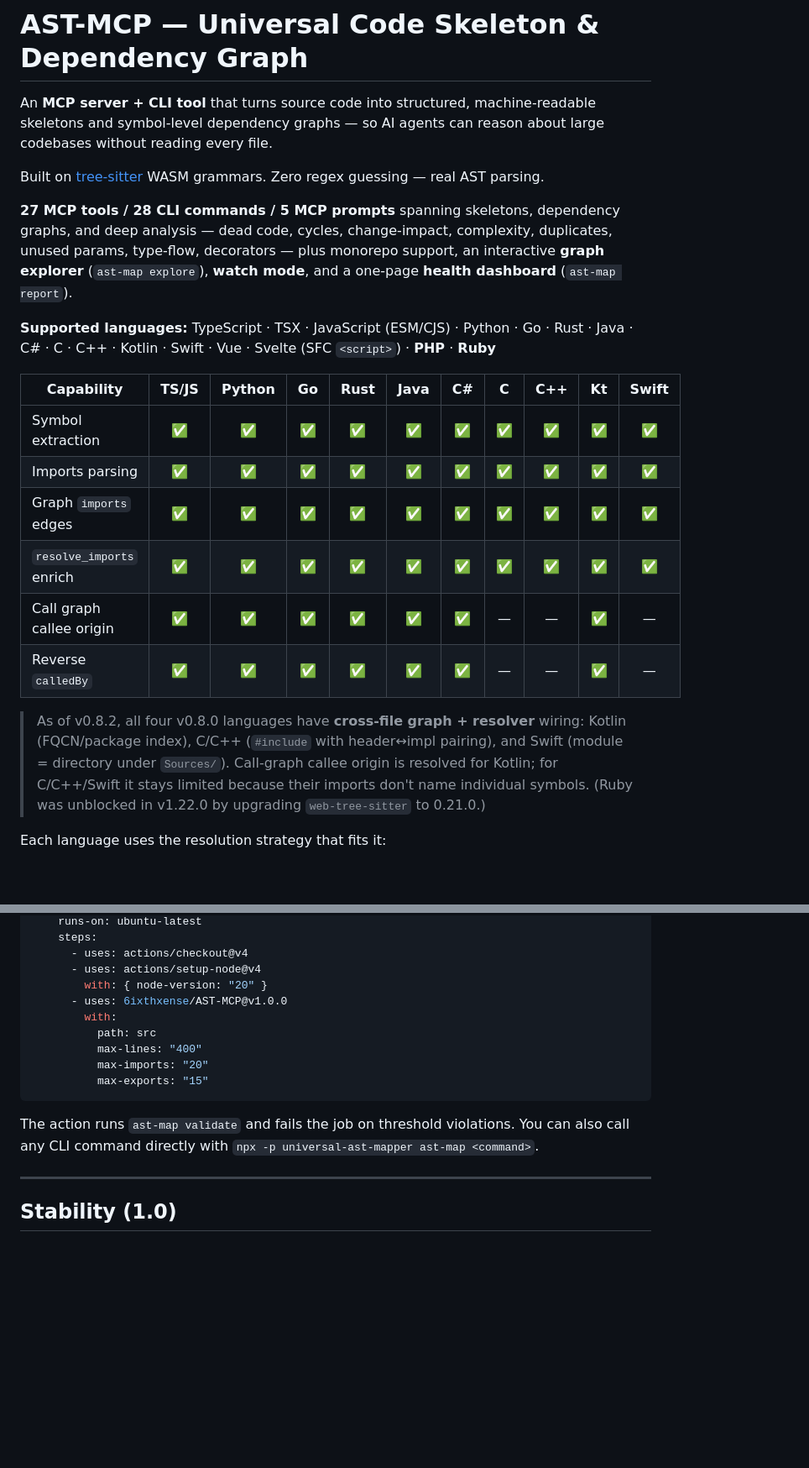
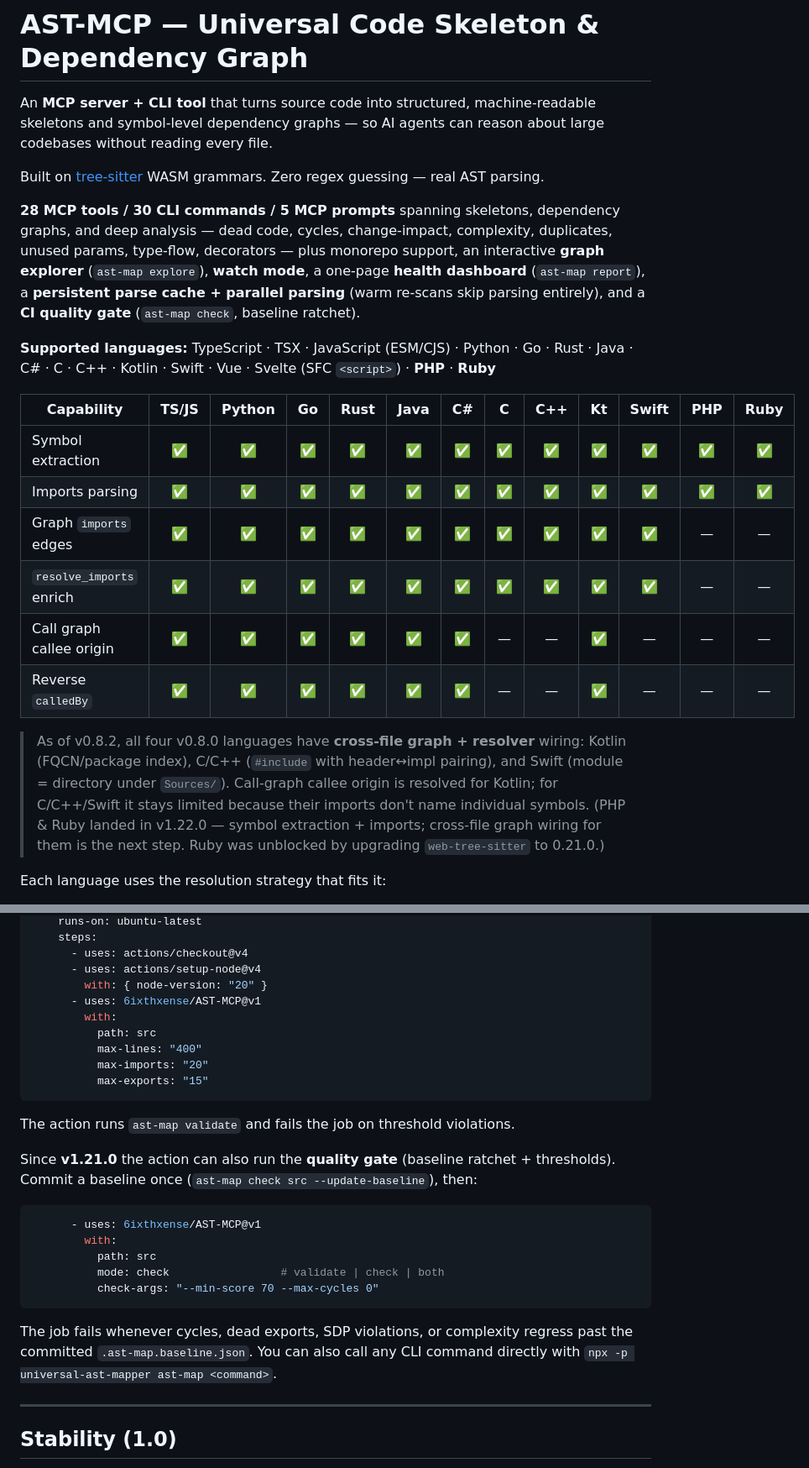
Before and after one commit to 6ixthxense/AST-MCP, a Markdown page: README.md, 2 parts joined by grey strips. Shown at 84% size. GitHub-like rendering; blank space fills up the shorter version.

Commit message:
docs: README — 28 tools/30 commands, PHP+Ruby capability columns, cache/check CLI + config + env vars, check_quality_gate reference, Action gate mode, performance section

````diff
--- a/README.md
+++ b/README.md
@@ -4,20 +4,20 @@ An **MCP server + CLI tool** that turns source code into structured, machine-rea
 
 Built on [tree-sitter](https://tree-sitter.github.io/) WASM grammars. Zero regex guessing — real AST parsing.
 
-**27 MCP tools / 28 CLI commands / 5 MCP prompts** spanning skeletons, dependency graphs, and deep analysis — dead code, cycles, change-impact, complexity, duplicates, unused params, type-flow, decorators — plus monorepo support, an interactive **graph explorer** (`ast-map explore`), **watch mode**, and a one-page **health dashboard** (`ast-map report`).
+**28 MCP tools / 30 CLI commands / 5 MCP prompts** spanning skeletons, dependency graphs, and deep analysis — dead code, cycles, change-impact, complexity, duplicates, unused params, type-flow, decorators — plus monorepo support, an interactive **graph explorer** (`ast-map explore`), **watch mode**, a one-page **health dashboard** (`ast-map report`), a **persistent parse cache + parallel parsing** (warm re-scans skip parsing entirely), and a **CI quality gate** (`ast-map check`, baseline ratchet).
 
 **Supported languages:** TypeScript · TSX · JavaScript (ESM/CJS) · Python · Go · Rust · Java · C# · C · C++ · Kotlin · Swift · Vue · Svelte (SFC `<script>`) · **PHP** · **Ruby**
 
-| Capability               | TS/JS | Python | Go  | Rust | Java | C#  | C   | C++ | Kt  | Swift |
-|--------------------------|:-----:|:------:|:---:|:----:|:----:|:---:|:---:|:---:|:---:|:-----:|
-| Symbol extraction        | ✅    | ✅     | ✅  | ✅   | ✅   | ✅  | ✅  | ✅  | ✅  | ✅    |
-| Imports parsing          | ✅    | ✅     | ✅  | ✅   | ✅   | ✅  | ✅  | ✅  | ✅  | ✅    |
-| Graph `imports` edges    | ✅    | ✅     | ✅  | ✅   | ✅   | ✅  | ✅  | ✅  | ✅  | ✅    |
-| `resolve_imports` enrich | ✅    | ✅     | ✅  | ✅   | ✅   | ✅  | ✅  | ✅  | ✅  | ✅    |
-| Call graph callee origin | ✅    | ✅     | ✅  | ✅   | ✅   | ✅  | —   | —   | ✅  | —     |
-| Reverse `calledBy`       | ✅    | ✅     | ✅  | ✅   | ✅   | ✅  | —   | —   | ✅  | —     |
+| Capability               | TS/JS | Python | Go  | Rust | Java | C#  | C   | C++ | Kt  | Swift | PHP | Ruby |
+|--------------------------|:-----:|:------:|:---:|:----:|:----:|:---:|:---:|:---:|:---:|:-----:|:---:|:----:|
+| Symbol extraction        | ✅    | ✅     | ✅  | ✅   | ✅   | ✅  | ✅  | ✅  | ✅  | ✅    | ✅  | ✅   |
+| Imports parsing          | ✅    | ✅     | ✅  | ✅   | ✅   | ✅  | ✅  | ✅  | ✅  | ✅    | ✅  | ✅   |
+| Graph `imports` edges    | ✅    | ✅     | ✅  | ✅   | ✅   | ✅  | ✅  | ✅  | ✅  | ✅    | —   | —    |
+| `resolve_imports` enrich | ✅    | ✅     | ✅  | ✅   | ✅   | ✅  | ✅  | ✅  | ✅  | ✅    | —   | —    |
+| Call graph callee origin | ✅    | ✅     | ✅  | ✅   | ✅   | ✅  | —   | —   | ✅  | —     | —   | —    |
+| Reverse `calledBy`       | ✅    | ✅     | ✅  | ✅   | ✅   | ✅  | —   | —   | ✅  | —     | —   | —    |
 
-> As of v0.8.2, all four v0.8.0 languages have **cross-file graph + resolver** wiring: Kotlin (FQCN/package index), C/C++ (`#include` with header↔impl pairing), and Swift (module = directory under `Sources/`). Call-graph callee origin is resolved for Kotlin; for C/C++/Swift it stays limited because their imports don't name individual symbols. (Ruby was unblocked in v1.22.0 by upgrading `web-tree-sitter` to 0.21.0.)
+> As of v0.8.2, all four v0.8.0 languages have **cross-file graph + resolver** wiring: Kotlin (FQCN/package index), C/C++ (`#include` with header↔impl pairing), and Swift (module = directory under `Sources/`). Call-graph callee origin is resolved for Kotlin; for C/C++/Swift it stays limited because their imports don't name individual symbols. (PHP & Ruby landed in v1.22.0 — symbol extraction + imports; cross-file graph wiring for them is the next step. Ruby was unblocked by upgrading `web-tree-sitter` to 0.21.0.)
 
 Each language uses the resolution strategy that fits it:
 - **TS/JS/Python** — relative paths (`./foo`, `..mod`) resolved against the importing file's directory, with TS-ESM `.js` → `.ts` rewriting.
@@ -712,7 +747,7 @@ jobs:
       - uses: actions/checkout@v4
       - uses: actions/setup-node@v4
         with: { node-version: "20" }
-      - uses: 6ixthxense/AST-MCP@v1.0.0
+      - uses: 6ixthxense/AST-MCP@v1
         with:
           path: src
           max-lines: "400"
@@ -720,7 +755,19 @@ jobs:
           max-exports: "15"
 ```
 
-The action runs `ast-map validate` and fails the job on threshold violations. You can also call any CLI command directly with `npx -p universal-ast-mapper ast-map <command>`.
+The action runs `ast-map validate` and fails the job on threshold violations.
+
+Since **v1.21.0** the action can also run the **quality gate** (baseline ratchet + thresholds). Commit a baseline once (`ast-map check src --update-baseline`), then:
+
+```yaml
+      - uses: 6ixthxense/AST-MCP@v1
+        with:
+          path: src
+          mode: check                 # validate | check | both
+          check-args: "--min-score 70 --max-cycles 0"
+```
+
+The job fails whenever cycles, dead exports, SDP violations, or complexity regress past the committed `.ast-map.baseline.json`. You can also call any CLI command directly with `npx -p universal-ast-mapper ast-map <command>`.
 
 ---
 
````
Also changed, not shown: other parts of README.md (+35 -0 lines).
